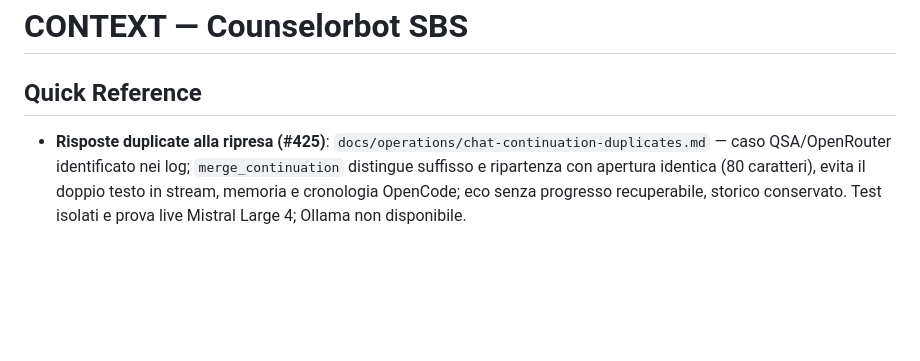
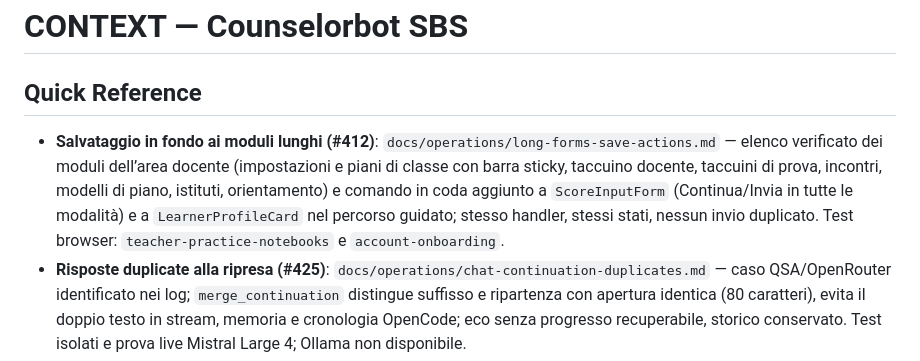
Before and after one commit to nugh75/counselorbot-sbs, a Markdown page: CONTEXT.md, the part around the change. Rendered like a GitHub page; blank space fills up the shorter version.

Commit message:
docs: document save actions at the end of long forms

```diff
--- a/CONTEXT.md
+++ b/CONTEXT.md
@@ -3,6 +3,7 @@
 <!-- ai4educ:context-template v1.0 -->
 
 ## Quick Reference
+- **Salvataggio in fondo ai moduli lunghi (#412)**: `docs/operations/long-forms-save-actions.md` — elenco verificato dei moduli dell’area docente (impostazioni e piani di classe con barra sticky, taccuino docente, taccuini di prova, incontri, modelli di piano, istituti, orientamento) e comando in coda aggiunto a `ScoreInputForm` (Continua/Invia in tutte le modalità) e a `LearnerProfileCard` nel percorso guidato; stesso handler, stessi stati, nessun invio duplicato. Test browser: `teacher-practice-notebooks` e `account-onboarding`.
 - **Risposte duplicate alla ripresa (#425)**: `docs/operations/chat-continuation-duplicates.md` — caso QSA/OpenRouter identificato nei log; `merge_continuation` distingue suffisso e ripartenza con apertura identica (80 caratteri), evita il doppio testo in stream, memoria e cronologia OpenCode; eco senza progresso recuperabile, storico conservato. Test isolati e prova live Mistral Large 4; Ollama non disponibile.
 - **Analisi questionari nei piani (#249)**: `docs/operations/operational-plan-questionnaire-chats.md` — questionario e analisi nello stesso salvataggio (`results_from`), fonti pending collegabili; `guided_results_chat` usa alternativamente `results_step_id` o `tool_key` per una compilazione personale scelta dallo studente. Piano pubblicabile senza risultati, sessione/risultato esatti conservati alla ripresa; migrazione `20261021_personal_results_chats`, nessun importatore. Browser isolato :3159 (`scripts/dev-plan-questionnaire-tests.sh`).
 - **Orientamento e scelta nelle chat guidate (#410)**: `docs/operations/guided-chat-choice.md` — cornice breve a ogni risposta, scelta prima di approfondire e ritorno al percorso; contratto runtime comune anche per IDEA e strumenti dinamici, prompt DB conservati. La soglia degli scambi propone la scelta senza forzare l’avanzamento; QSA essenziale chiude le tre fasi sul segnale, come gli Obiettivi.
```
Also changed, not shown: docs/operations/long-forms-save-actions.md (added, +61 -0 lines).
